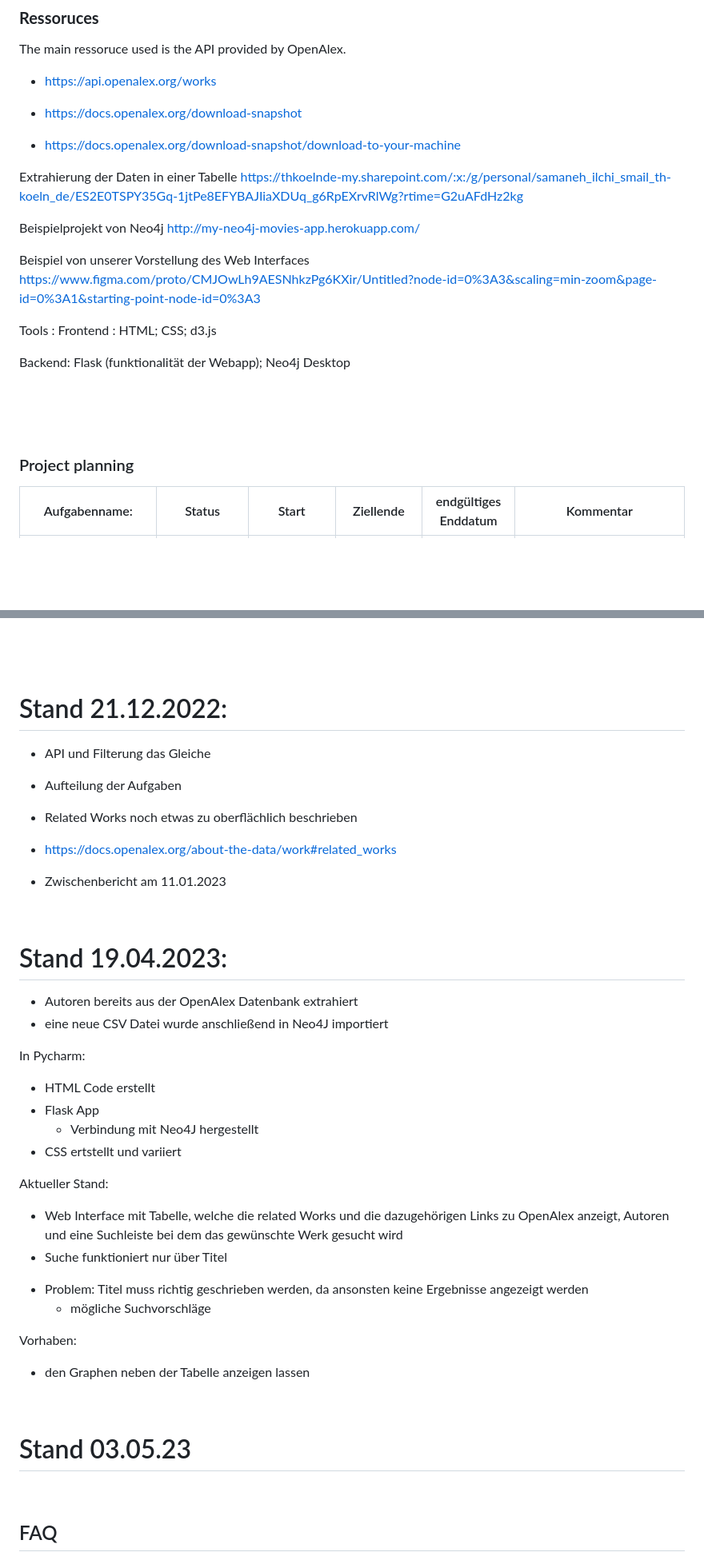
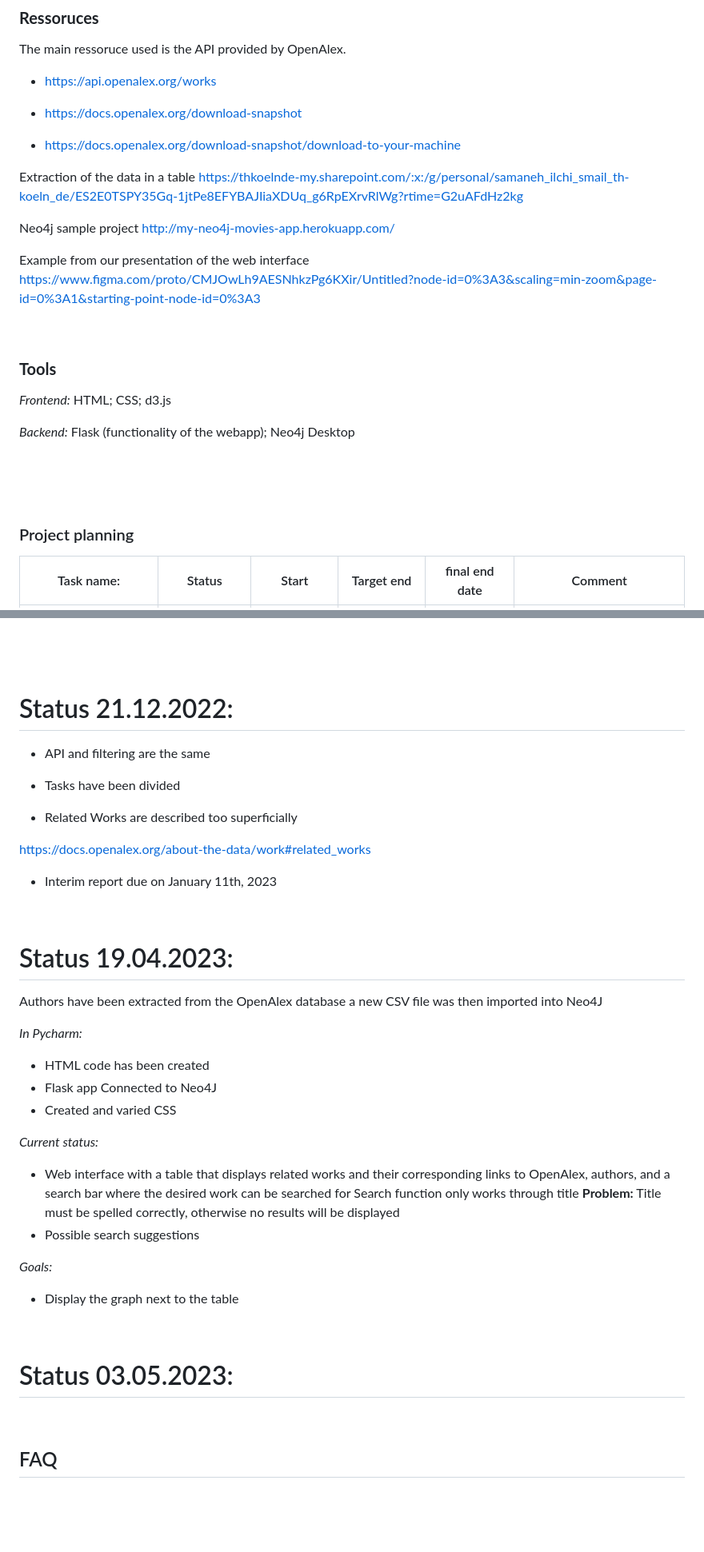
Before and after one commit to DieuLinhThuy/Projektarbeit-I-OpenAlex, a Markdown page: README.md, 2 parts joined by grey strips. Shown at 80% size. Drawn GitHub-style; blank space fills up the shorter version.

```diff
--- a/README.md
+++ b/README.md
@@ -97,20 +97,21 @@ The main ressoruce used is the API provided by OpenAlex.
 * https://docs.openalex.org/download-snapshot
 * https://docs.openalex.org/download-snapshot/download-to-your-machine
 
-Extrahierung der Daten in einer Tabelle
+Extraction of the data in a table
 https://thkoelnde-my.sharepoint.com/:x:/g/personal/samaneh_ilchi_smail_th-koeln_de/ES2E0TSPY35Gq-1jtPe8EFYBAJIiaXDUq_g6RpEXrvRlWg?rtime=G2uAFdHz2kg
 
-Beispielprojekt von Neo4j
+Neo4j sample project
 http://my-neo4j-movies-app.herokuapp.com/
 
-Beispiel von unserer Vorstellung des Web Interfaces
+Example from our presentation of the web interface
 https://www.figma.com/proto/CMJOwLh9AESNhkzPg6KXir/Untitled?node-id=0%3A3&scaling=min-zoom&page-id=0%3A1&starting-point-node-id=0%3A3
 
+<br></br>
+### **Tools**
+ *Frontend:*  HTML;  CSS;  d3.js
 
-Tools :
-Frontend : HTML; CSS; d3.js
 
-Backend: Flask (funktionalität der Webapp); Neo4j Desktop
+ *Backend:* Flask (functionality of the webapp);  Neo4j Desktop
 
 <br></br>
 
@@ -118,5 +119,5 @@ Backend: Flask (funktionalität der Webapp); Neo4j Desktop
 ### Project planning
 
 
-| Aufgabenname:  |  Status | Start  |   Ziellende  | endgültiges Enddatum  |  Kommentar  |
+| Task name:  |  Status | Start  |   Target end | final end date  |  Comment  |
 |---|---|---|---|---|---|
@@ -150,37 +151,45 @@ Backend: Flask (funktionalität der Webapp); Neo4j Desktop
 
 <br></br>
 
-# Stand 21.12.2022:
-* API und Filterung das Gleiche
-* Aufteilung der Aufgaben
+# Status 21.12.2022:
 
-* Related Works noch etwas zu oberflächlich beschrieben
-* https://docs.openalex.org/about-the-data/work#related_works
-* Zwischenbericht am 11.01.2023
+- API and filtering are the same
+
+- Tasks have been divided
+
+- Related Works are described too superficially
+
+https://docs.openalex.org/about-the-data/work#related_works
+
+- Interim report due on January 11th, 2023
 
 <br></br>
 
-# Stand 19.04.2023:
-- Autoren bereits aus der OpenAlex Datenbank extrahiert
-- eine neue CSV Datei wurde anschließend in Neo4J importiert
+# Status 19.04.2023:
 
-In Pycharm:
-* HTML Code erstellt
-* Flask App
-  - Verbindung mit Neo4J hergestellt
-* CSS ertstellt und variiert
+Authors have been extracted from the OpenAlex database
+a new CSV file was then imported into Neo4J
 
-Aktueller Stand:
-- Web Interface mit Tabelle, welche die related Works und die dazugehörigen Links zu OpenAlex anzeigt, Autoren und eine Suchleiste bei dem das gewünschte Werk gesucht wird
-- Suche funktioniert nur über Titel
-* Problem: Titel muss richtig geschrieben werden, da ansonsten keine Ergebnisse angezeigt werden
-  - mögliche Suchvorschläge
+*In Pycharm:*
 
-Vorhaben:
-- den Graphen neben der Tabelle anzeigen lassen
+- HTML code has been created
+- Flask app
+Connected to Neo4J
+- Created and varied CSS
+
+*Current status:*
+
+- Web interface with a table that displays related works and their corresponding links to OpenAlex, authors, and a search bar where the desired work can be searched for
+Search function only works through title
+**Problem:** Title must be spelled correctly, otherwise no results will be displayed
+- Possible search suggestions
+
+*Goals:*
+- Display the graph next to the table
 
 <br></br>
-# Stand 03.05.23
+
+# Status 03.05.2023:
 
 
 <br></br>
```
Also changed, not shown: other parts of README.md (+19 -19 lines).
